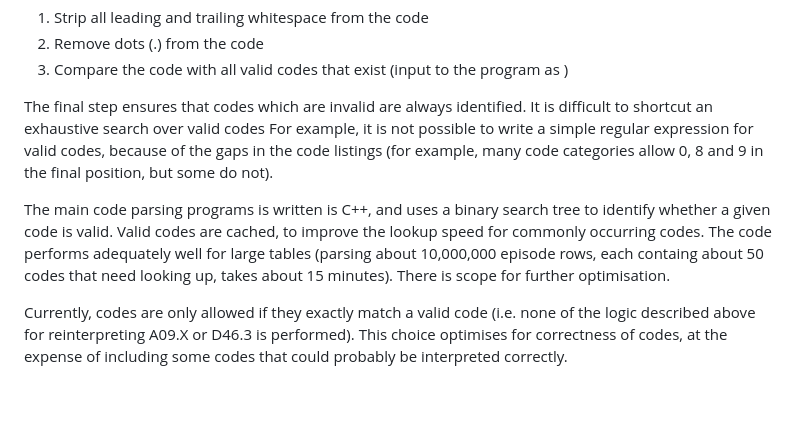
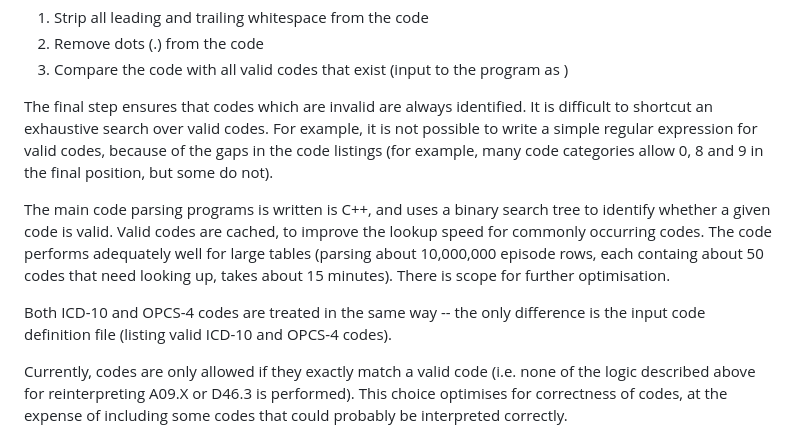
Before and after one commit to jrs0/rdb, a Markdown page: README.md, the part around the change. GitHub-like rendering; blank space fills up the shorter version.

Commit message:
Added comment about OPCS-4

```diff
--- a/README.md
+++ b/README.md
@@ -22,9 +22,11 @@ This repository contains code that identifies valid/invalid codes using the foll
 2. Remove dots (.) from the code
 3. Compare the code with all valid codes that exist (input to the program as )
 
-The final step ensures that codes which are invalid are always identified. It is difficult to shortcut an exhaustive search over valid codes For example, it is not possible to write a simple regular expression for valid codes, because of the gaps in the code listings (for example, many code categories allow 0, 8 and 9 in the final position, but some do not).
+The final step ensures that codes which are invalid are always identified. It is difficult to shortcut an exhaustive search over valid codes. For example, it is not possible to write a simple regular expression for valid codes, because of the gaps in the code listings (for example, many code categories allow 0, 8 and 9 in the final position, but some do not).
 
 The main code parsing programs is written is C++, and uses a binary search tree to identify whether a given code is valid. Valid codes are cached, to improve the lookup speed for commonly occurring codes. The code performs adequately well for large tables (parsing about 10,000,000 episode rows, each containg about 50 codes that need looking up, takes about 15 minutes). There is scope for further optimisation.
+
+Both ICD-10 and OPCS-4 codes are treated in the same way -- the only difference is the input code definition file (listing valid ICD-10 and OPCS-4 codes).
 
 Currently, codes are only allowed if they exactly match a valid code (i.e. none of the logic described above for reinterpreting A09.X or D46.3 is performed). This choice optimises for correctness of codes, at the expense of including some codes that could probably be interpreted correctly.
 
```
